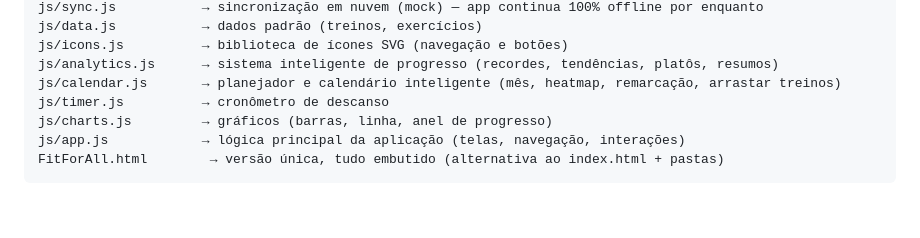
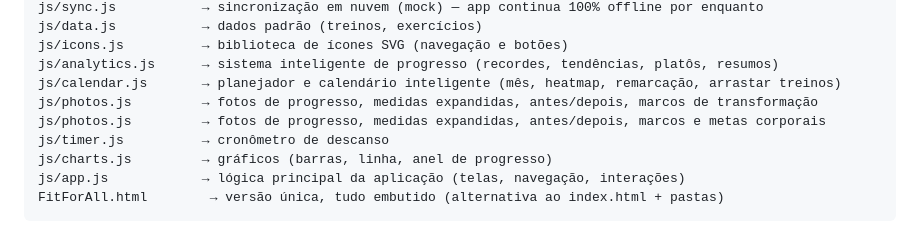
Before and after one commit to Babiluco/fitforall, a Markdown page: README.md, the part around the change. Drawn GitHub-style; blank space fills up the shorter version.

Commit message:
Update README with photos.js details
Added new section for photos.js in the README.

```diff
--- a/README.md
+++ b/README.md
@@ -36,6 +36,8 @@ js/data.js           → dados padrão (treinos, exercícios)
 js/icons.js          → biblioteca de ícones SVG (navegação e botões)
 js/analytics.js      → sistema inteligente de progresso (recordes, tendências, platôs, resumos)
 js/calendar.js       → planejador e calendário inteligente (mês, heatmap, remarcação, arrastar treinos)
+js/photos.js         → fotos de progresso, medidas expandidas, antes/depois, marcos de transformação
+js/photos.js         → fotos de progresso, medidas expandidas, antes/depois, marcos e metas corporais
 js/timer.js          → cronômetro de descanso
 js/charts.js         → gráficos (barras, linha, anel de progresso)
 js/app.js            → lógica principal da aplicação (telas, navegação, interações)
```
